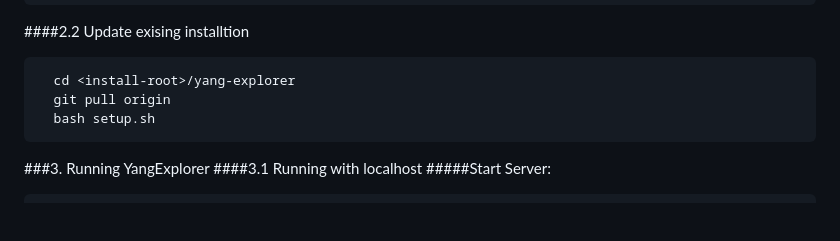
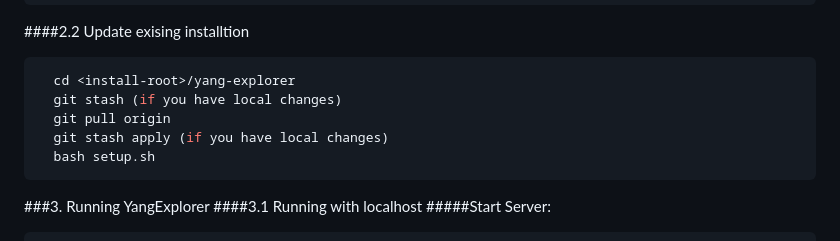
Before and after one commit to JamesDavise/selenium, a Markdown page: README.md, the part around the change. GitHub-like rendering; blank space fills up the shorter version.

````diff
--- a/README.md
+++ b/README.md
@@ -81,7 +81,9 @@ limitations under the License.
 
 ```bash
   cd <install-root>/yang-explorer
+  git stash (if you have local changes)
   git pull origin
+  git stash apply (if you have local changes)
   bash setup.sh
 ```
 
````
